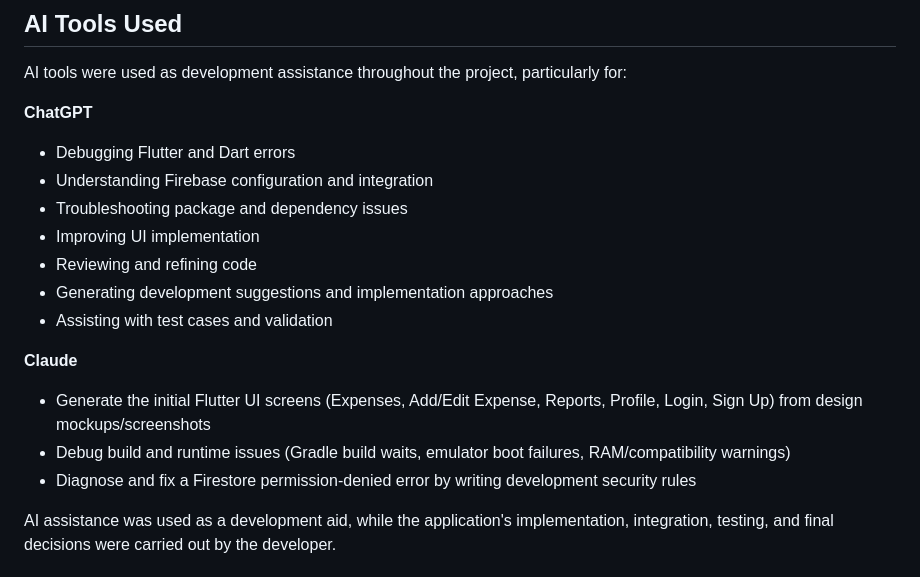
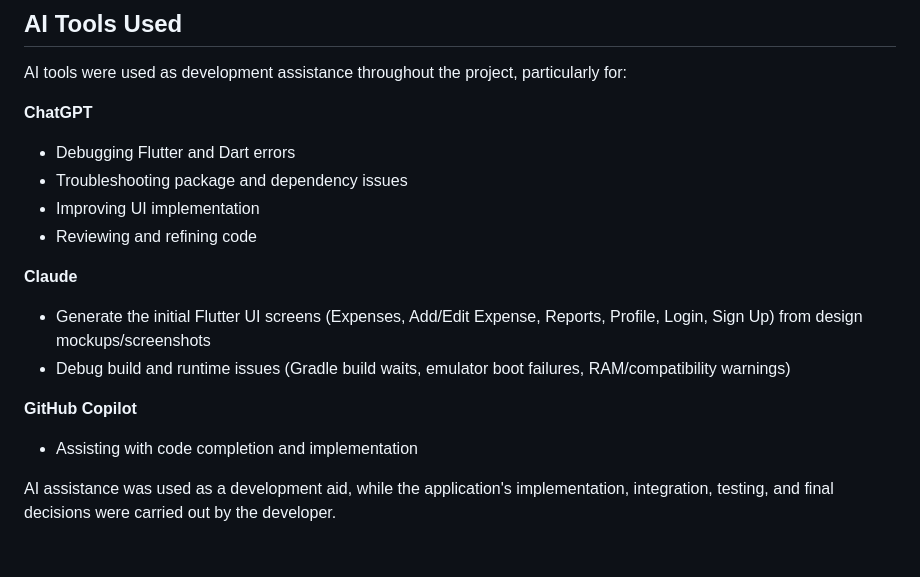
Before and after one commit to nisuli09/Spendza-Expenses_Tracker, a Markdown page: README.md, the part around the change. Rendered like a GitHub page.

```diff
--- a/README.md
+++ b/README.md
@@ -145,18 +145,18 @@ AI tools were used as development assistance throughout the project, particularl
 **ChatGPT**
 
 * Debugging Flutter and Dart errors
-* Understanding Firebase configuration and integration
 * Troubleshooting package and dependency issues
 * Improving UI implementation
 * Reviewing and refining code
-* Generating development suggestions and implementation approaches
-* Assisting with test cases and validation
 
 **Claude**
 
 * Generate the initial Flutter UI screens (Expenses, Add/Edit Expense, Reports, Profile, Login, Sign Up) from design mockups/screenshots
 * Debug build and runtime issues (Gradle build waits, emulator boot failures, RAM/compatibility warnings)
-* Diagnose and fix a Firestore permission-denied error by writing development security rules
+
+**GitHub Copilot**
+
+* Assisting with code completion and implementation
 
 AI assistance was used as a development aid, while the application's implementation, integration, testing, and final decisions were carried out by the developer.
 
```
